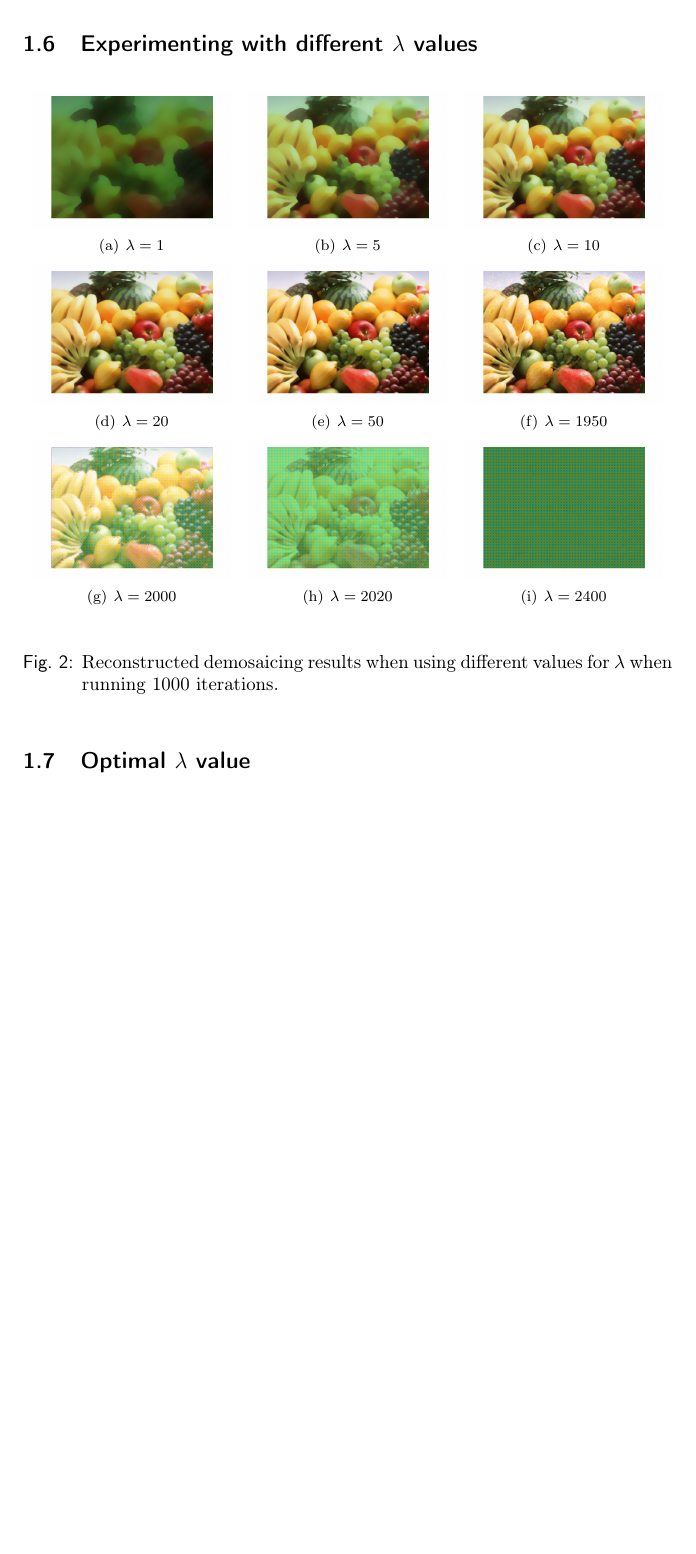
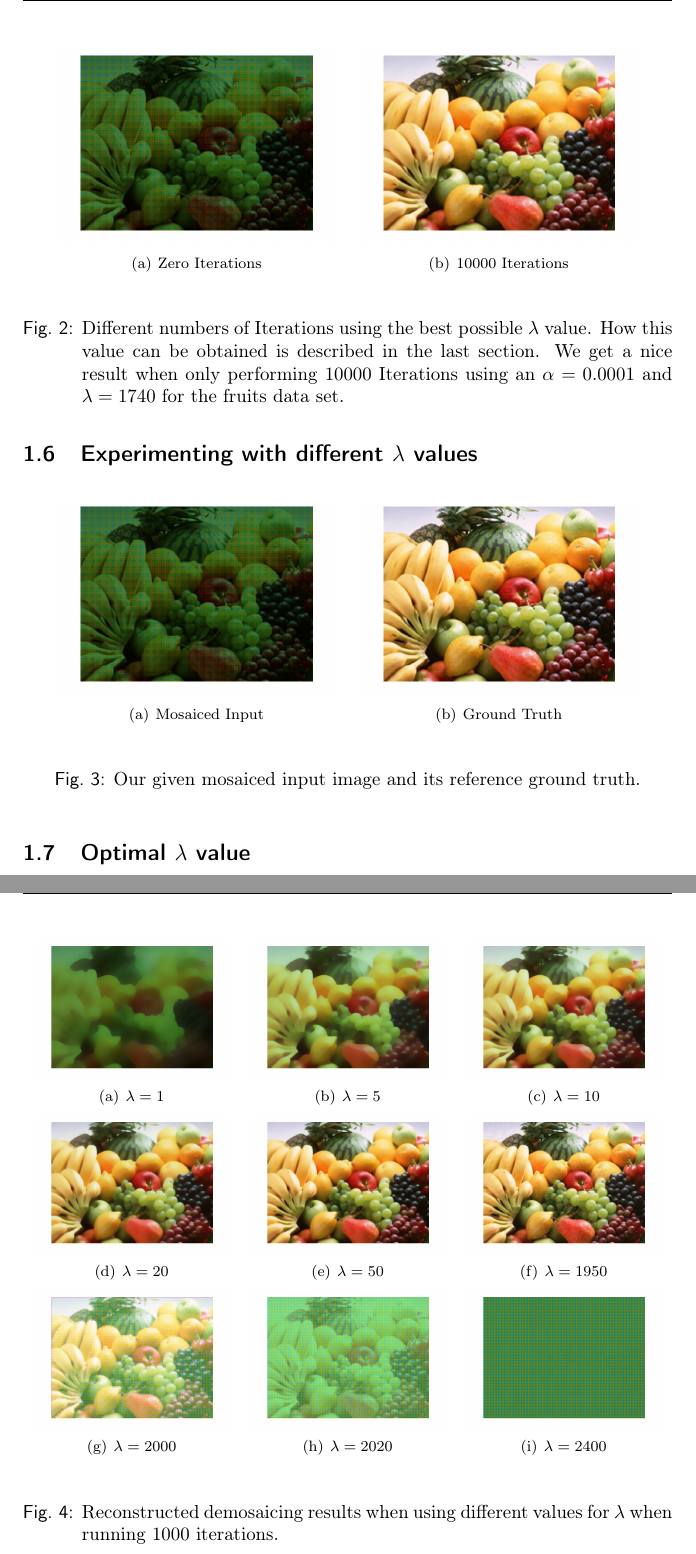
Before and after one commit to simplay/convex_opt, a LaTeX document (1/report/project1.tex): part of page 11 of 13 before the commit and two parts of pages 11 and 12 of 13 after it, the two joined at a grey line, cut at the place of the change, the shorter picture padded with empty space. Compiled offline with pdfLaTeX.

Commit message:
Added more results

```diff
--- a/1/report/project1.tex
+++ b/1/report/project1.tex
@@ -287,7 +287,43 @@ The update uses the learning rate parameter $\alpha$. I used a pretty small valu
 
 In the next section I will demonstrate some results I get when using my demosaicing function for different $\lambda$ values.
 
+% TODO Show some images, as the the gradient method progresses iteration by iteration. Display the initial and the final image and 3 more images in between.
+
+\begin{figure}[h!]
+\begin{center}
+  \subfigure[Zero Iterations]{
+   \includegraphics[scale =0.23] {figures/fruits_Big_mosaiced}
+   \label{fig:subfig111}
+ }
+ \subfigure[10000 Iterations]{
+   \includegraphics[scale =0.23] {figures/fruits_l1740i10000Big}
+   \label{fig:subfig122}
+ }
+
+\end{center}
+\label{fig:different_iters_for_best_lambda}
+\caption{Different numbers of Iterations using the best possible $\lambda$ value. How this value can be obtained is described in the last section. We get a nice result when only performing 10000 Iterations using an $\alpha=0.0001$ and $\lambda = 1740$ for the fruits data set.}
+\end{figure}
+
 \subsection{Experimenting with different $\lambda$ values}
+
+
+\begin{figure}[h!]
+\begin{center}
+  \subfigure[Mosaiced Input]{
+   \includegraphics[scale =0.23] {figures/fruits_Big_mosaiced}
+   \label{fig:subfig111}
+ }
+ \subfigure[Ground Truth]{
+   \includegraphics[scale =0.23] {figures/fuits_origB}
+   \label{fig:subfig122}
+ }
+
+\end{center}
+\label{fig:input_and_ground_truth}
+\caption{Our given mosaiced input image and its reference ground truth.}
+\end{figure}
+
 
 \begin{figure}[h!]
 \begin{center}
```
Also changed, not shown: 1/report/figures/fruits_Big_mosaiced.png (added), 1/report/figures/fruits_l1740i10000Big.png (added), 1/report/figures/fuits_origB.png (added).
